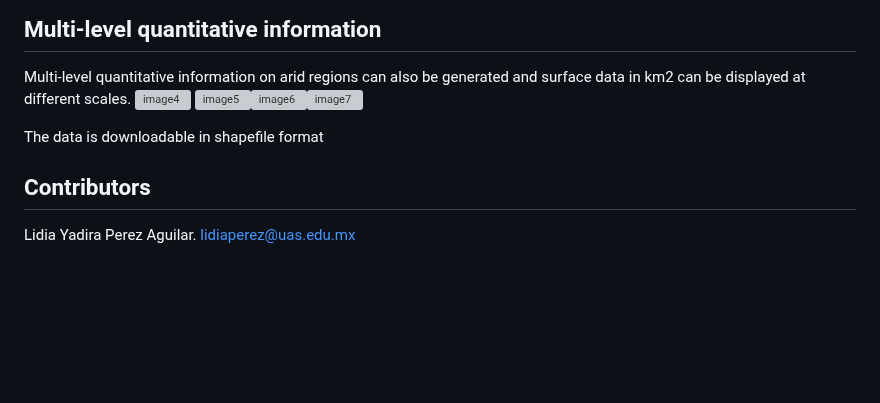
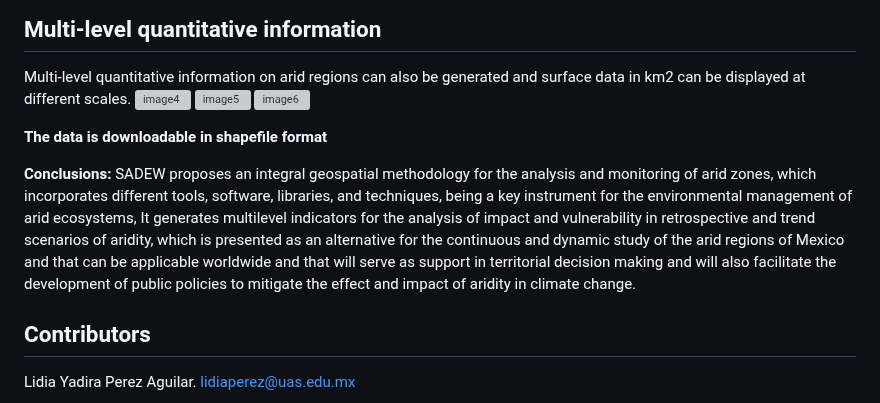
Before and after one commit to perezlidia/SADEW-AridMonitor, a Markdown page: README.md, the part around the change. Drawn GitHub-style; blank space fills up the shorter version; grey boxes are pictures that could not be loaded.

```diff
--- a/README.md
+++ b/README.md
@@ -135,12 +135,20 @@ SADEW also generates prospective geospatial information of arid regions, using a
 ## Multi-level quantitative information
 Multi-level quantitative information on arid regions can also be generated and surface data in km2 can be displayed at different scales.
 ![image4](https://github.com/user-attachments/assets/14c59653-a3da-4cbe-a0d3-cbdc42cce394)
- ![image5](https://github.com/user-attachments/assets/c2dc7c60-c148-45c0-8029-c57df8f3d5e6)![image6](https://github.com/user-attachments/assets/0dd50017-3806-494d-addf-c38feaf27e99)![image7](https://github.com/user-attachments/assets/a0b9fa7c-795a-41b5-86ba-8ce4264de067)
+![image5](https://github.com/user-attachments/assets/d40e8782-cad3-47e6-9c53-f27fc9b66bfd)
+![image6](https://github.com/user-attachments/assets/4b8716bf-e123-4dfb-950b-6aa76ef4af04)
+
+**The data is downloadable in shapefile format**
+
+**Conclusions:** SADEW proposes an integral geospatial methodology for the analysis and monitoring of arid zones, which incorporates different tools, software, libraries, and techniques, being a key instrument for the environmental management of arid ecosystems, It generates multilevel indicators for the analysis of impact and vulnerability in retrospective and trend scenarios of aridity, which is presented as an alternative for the continuous and dynamic study of the arid regions of Mexico and that can be applicable worldwide and that will serve as support in territorial decision making and will also facilitate the development of public policies to mitigate the effect and impact of aridity in climate change.
 
 
 
 
-The data is downloadable in shapefile format
+
+
+
+
 
 
 ## Contributors
```
